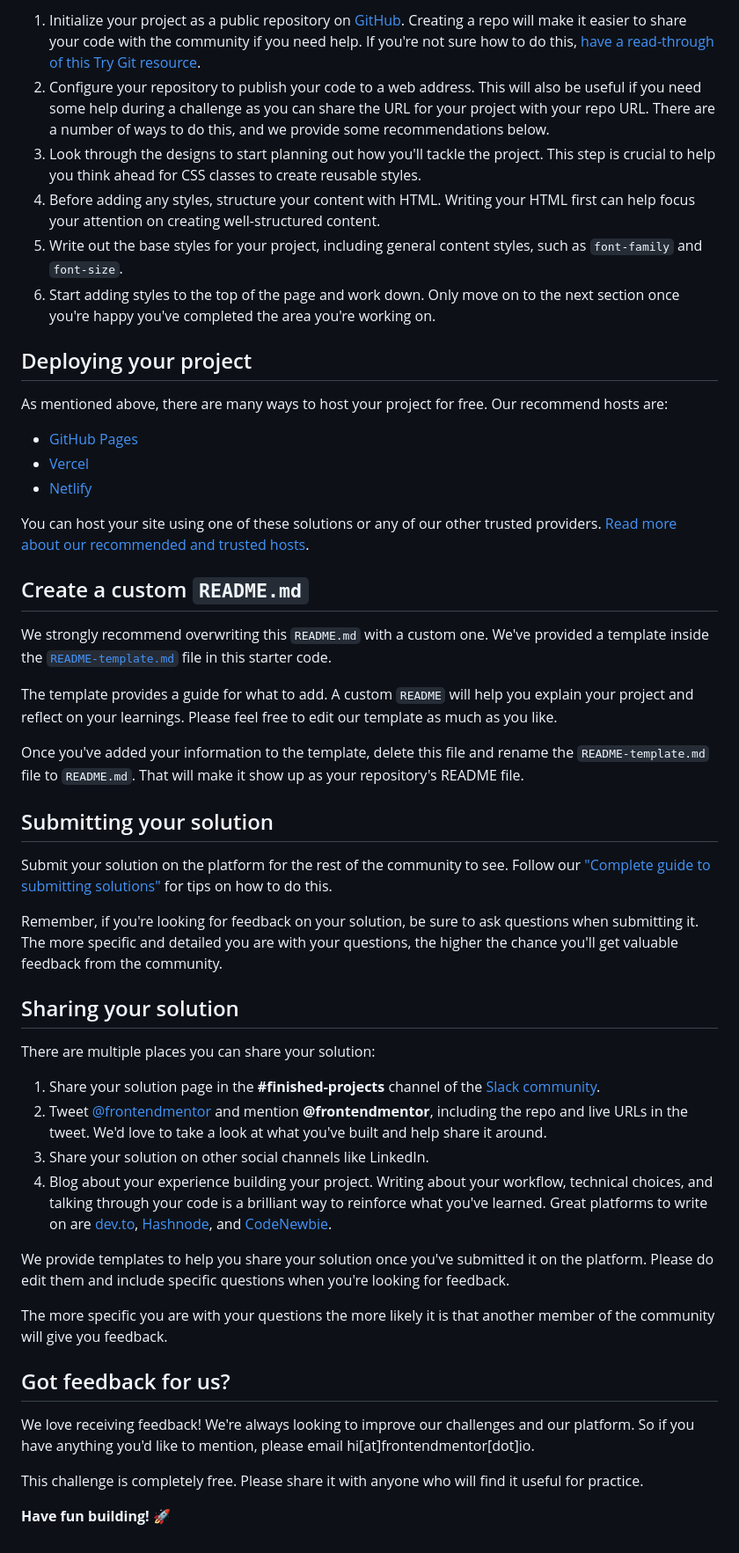
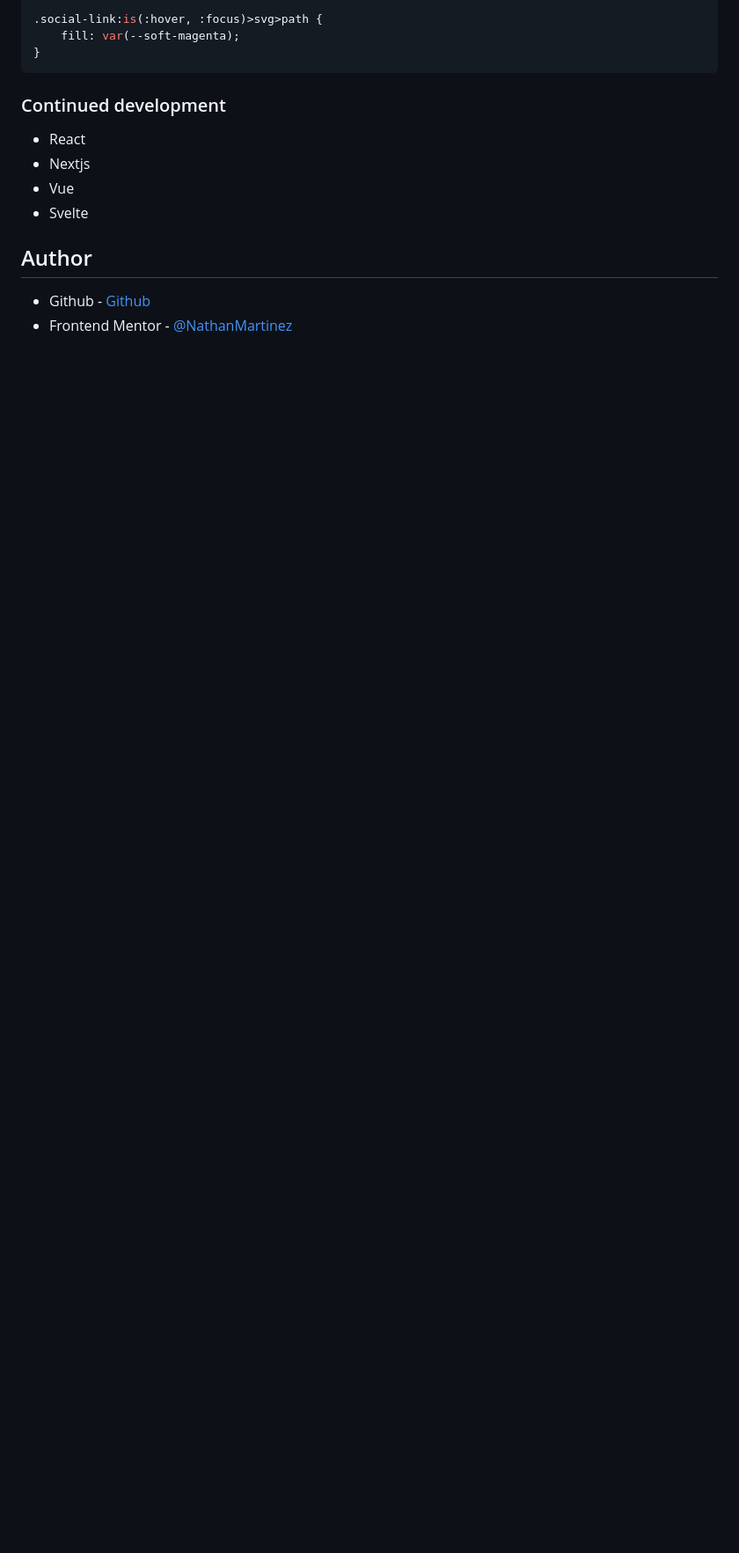
Before and after one commit to NathanMartinez/fm-huddle-landing-page-with-single-introductory-section, a Markdown page: README.md, the part around the change printed below. Shown: that part at 88% size. GitHub-like rendering; blank space fills up the shorter version.

````diff
--- a/README.md
+++ b/README.md
@@ -41,52 +51,17 @@ Feel free to use any workflow that you feel comfortable with. Below is a suggest
 
-1. Initialize your project as a public repository on [GitHub](https://github.com/). Creating a repo will make it easier to share your code with the community if you need help. If you're not sure how to do this, [have a read-through of this Try Git resource](https://try.github.io/).
-2. Configure your repository to publish your code to a web address. This will also be useful if you need some help during a challenge as you can share the URL for your project with your repo URL. There are a number of ways to do this, and we provide some recommendations below.
-3. Look through the designs to start planning out how you'll tackle the project. This step is crucial to help you think ahead for CSS classes to create reusable styles.
-4. Before adding any styles, structure your content with HTML. Writing your HTML first can help focus your attention on creating well-structured content.
-5. Write out the base styles for your project, including general content styles, such as `font-family` and `font-size`.
-6. Start adding styles to the top of the page and work down. Only move on to the next section once you're happy you've completed the area you're working on.
+.social-link:is(:hover, :focus)>svg>path {
+    fill: var(--soft-magenta);
+}
+```
 
-## Deploying your project
+### Continued development
 
-As mentioned above, there are many ways to host your project for free. Our recommend hosts are:
+- React
+- Nextjs
+- Vue
+- Svelte
 
-- [GitHub Pages](https://pages.github.com/)
-- [Vercel](https://vercel.com/)
-- [Netlify](https://www.netlify.com/)
+## Author
 
-You can host your site using one of these solutions or any of our other trusted providers. [Read more about our recommended and trusted hosts](https://medium.com/frontend-mentor/frontend-mentor-trusted-hosting-providers-bf000dfebe).
-
-## Create a custom `README.md`
-
-We strongly recommend overwriting this `README.md` with a custom one. We've provided a template inside the [`README-template.md`](./README-template.md) file in this starter code.
-
-The template provides a guide for what to add. A custom `README` will help you explain your project and reflect on your learnings. Please feel free to edit our template as much as you like.
-
-Once you've added your information to the template, delete this file and rename the `README-template.md` file to `README.md`. That will make it show up as your repository's README file.
-
-## Submitting your solution
-
-Submit your solution on the platform for the rest of the community to see. Follow our ["Complete guide to submitting solutions"](https://medium.com/frontend-mentor/a-complete-guide-to-submitting-solutions-on-frontend-mentor-ac6384162248) for tips on how to do this.
-
-Remember, if you're looking for feedback on your solution, be sure to ask questions when submitting it. The more specific and detailed you are with your questions, the higher the chance you'll get valuable feedback from the community.
-
-## Sharing your solution
-
-There are multiple places you can share your solution:
-
-1. Share your solution page in the **#finished-projects** channel of the [Slack community](https://www.frontendmentor.io/slack).
-2. Tweet [@frontendmentor](https://twitter.com/frontendmentor) and mention **@frontendmentor**, including the repo and live URLs in the tweet. We'd love to take a look at what you've built and help share it around.
-3. Share your solution on other social channels like LinkedIn.
-4. Blog about your experience building your project. Writing about your workflow, technical choices, and talking through your code is a brilliant way to reinforce what you've learned. Great platforms to write on are [dev.to](https://dev.to/), [Hashnode](https://hashnode.com/), and [CodeNewbie](https://community.codenewbie.org/).
-
-We provide templates to help you share your solution once you've submitted it on the platform. Please do edit them and include specific questions when you're looking for feedback.
-
-The more specific you are with your questions the more likely it is that another member of the community will give you feedback.
-
-## Got feedback for us?
-
-We love receiving feedback! We're always looking to improve our challenges and our platform. So if you have anything you'd like to mention, please email hi[at]frontendmentor[dot]io.
-
-This challenge is completely free. Please share it with anyone who will find it useful for practice.
-
-**Have fun building!** 🚀
+- Github - [Github](https://github.com/NathanMartinez/)
+- Frontend Mentor - [@NathanMartinez](https://www.frontendmentor.io/profile/NathanMartinez)
````
Also changed, not shown: other parts of README.md (+32 -22 lines), README-template.md (deleted, +0 -111 lines), images/Screen Shot 2023-02-06 at 10.41.13 PM.png (added).
